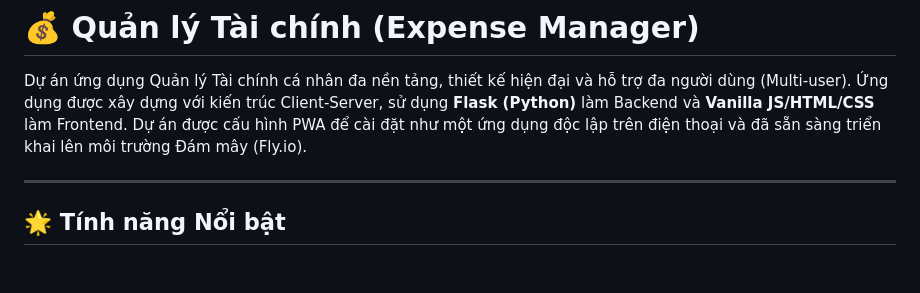
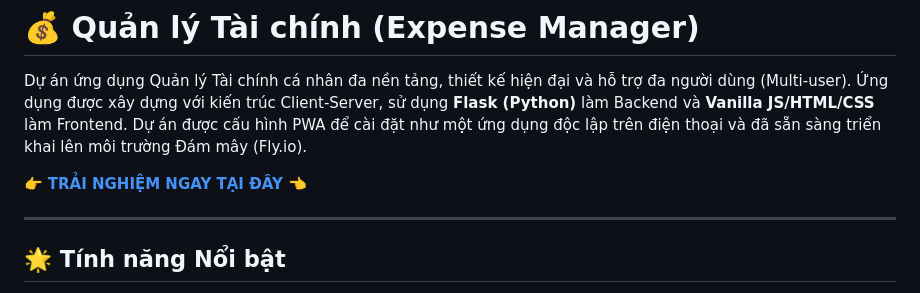
Before and after one commit to ThuysMao/expense-manager, a Markdown page: README.md, the part around the change. Drawn GitHub-style; blank space fills up the shorter version.

Commit message:
docs: add live demo link to README

```diff
--- a/README.md
+++ b/README.md
@@ -1,6 +1,8 @@
 # 💰 Quản lý Tài chính (Expense Manager)
 
 Dự án ứng dụng Quản lý Tài chính cá nhân đa nền tảng, thiết kế hiện đại và hỗ trợ đa người dùng (Multi-user). Ứng dụng được xây dựng với kiến trúc Client-Server, sử dụng **Flask (Python)** làm Backend và **Vanilla JS/HTML/CSS** làm Frontend. Dự án được cấu hình PWA để cài đặt như một ứng dụng độc lập trên điện thoại và đã sẵn sàng triển khai lên môi trường Đám mây (Fly.io).
+
+👉 **[TRẢI NGHIỆM NGAY TẠI ĐÂY](https://quanlytaichinh.fly.dev/)** 👈
 
 ---
 
```
